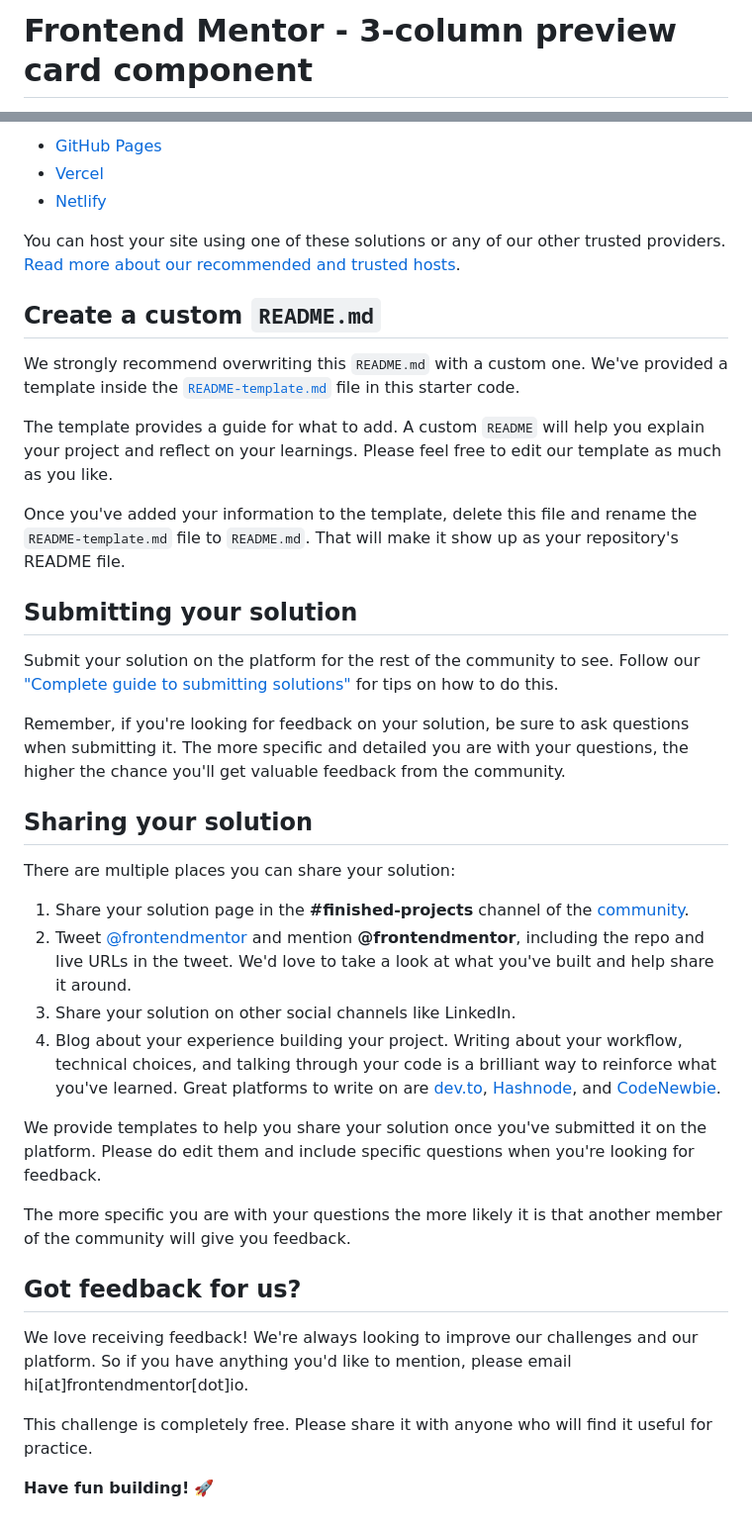
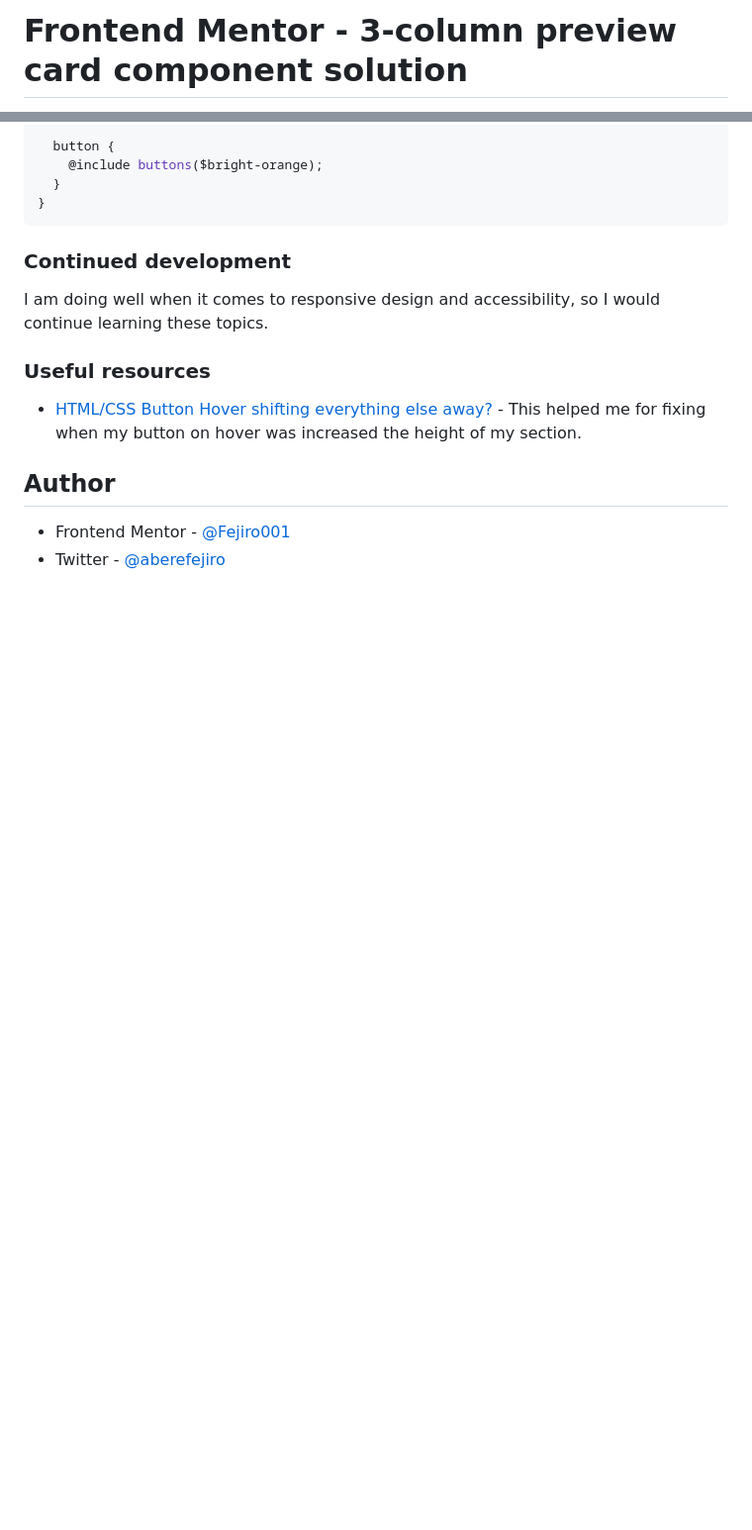
Before and after one commit to Fejiro001/3-column-preview-card-component-main, a Markdown page: README.md, 2 parts joined by grey strips. Shown: that part at 99% size. Drawn GitHub-style; blank space fills up the shorter version.

````diff
--- a/README.md
+++ b/README.md
@@ -1,2 +1,2 @@
-# Frontend Mentor - 3-column preview card component
+# Frontend Mentor - 3-column preview card component solution
 
@@ -52,41 +62,19 @@ As mentioned above, there are many ways to host your project for free. Our recom
 
-- [GitHub Pages](https://pages.github.com/)
-- [Vercel](https://vercel.com/)
-- [Netlify](https://www.netlify.com/)
+  button {
+    @include buttons($bright-orange);
+  }
+}
+```
 
-You can host your site using one of these solutions or any of our other trusted providers. [Read more about our recommended and trusted hosts](https://medium.com/frontend-mentor/frontend-mentor-trusted-hosting-providers-bf000dfebe).
+### Continued development
 
-## Create a custom `README.md`
+I am doing well when it comes to responsive design and accessibility, so I would continue learning these topics.
 
-We strongly recommend overwriting this `README.md` with a custom one. We've provided a template inside the [`README-template.md`](./README-template.md) file in this starter code.
+### Useful resources
 
-The template provides a guide for what to add. A custom `README` will help you explain your project and reflect on your learnings. Please feel free to edit our template as much as you like.
+- [HTML/CSS Button Hover shifting everything else away?](https://stackoverflow.com/questions/60308488/html-css-button-hover-shifting-everything-else-away) - This helped me for fixing when my button on hover was increased the height of my section.
 
-Once you've added your information to the template, delete this file and rename the `README-template.md` file to `README.md`. That will make it show up as your repository's README file.
+## Author
 
-## Submitting your solution
-
-Submit your solution on the platform for the rest of the community to see. Follow our ["Complete guide to submitting solutions"](https://medium.com/frontend-mentor/a-complete-guide-to-submitting-solutions-on-frontend-mentor-ac6384162248) for tips on how to do this.
-
-Remember, if you're looking for feedback on your solution, be sure to ask questions when submitting it. The more specific and detailed you are with your questions, the higher the chance you'll get valuable feedback from the community.
-
-## Sharing your solution
-
-There are multiple places you can share your solution:
-
-1. Share your solution page in the **#finished-projects** channel of the [community](https://www.frontendmentor.io/community).
-2. Tweet [@frontendmentor](https://twitter.com/frontendmentor) and mention **@frontendmentor**, including the repo and live URLs in the tweet. We'd love to take a look at what you've built and help share it around.
-3. Share your solution on other social channels like LinkedIn.
-4. Blog about your experience building your project. Writing about your workflow, technical choices, and talking through your code is a brilliant way to reinforce what you've learned. Great platforms to write on are [dev.to](https://dev.to/), [Hashnode](https://hashnode.com/), and [CodeNewbie](https://community.codenewbie.org/).
-
-We provide templates to help you share your solution once you've submitted it on the platform. Please do edit them and include specific questions when you're looking for feedback.
-
-The more specific you are with your questions the more likely it is that another member of the community will give you feedback.
-
-## Got feedback for us?
-
-We love receiving feedback! We're always looking to improve our challenges and our platform. So if you have anything you'd like to mention, please email hi[at]frontendmentor[dot]io.
-
-This challenge is completely free. Please share it with anyone who will find it useful for practice.
-
-**Have fun building!** 🚀
+- Frontend Mentor - [@Fejiro001 ](https://www.frontendmentor.io/profile/Fejiro001)
+- Twitter - [@aberefejiro ](https://www.twitter.com/aberefejiro)
````
Also changed, not shown: other parts of README.md (+39 -29 lines), README-template.md (deleted, +0 -111 lines), images/screenshots/3-column-card-hover.png (added), images/screenshots/3-column-card.png (added), 2 other files.
